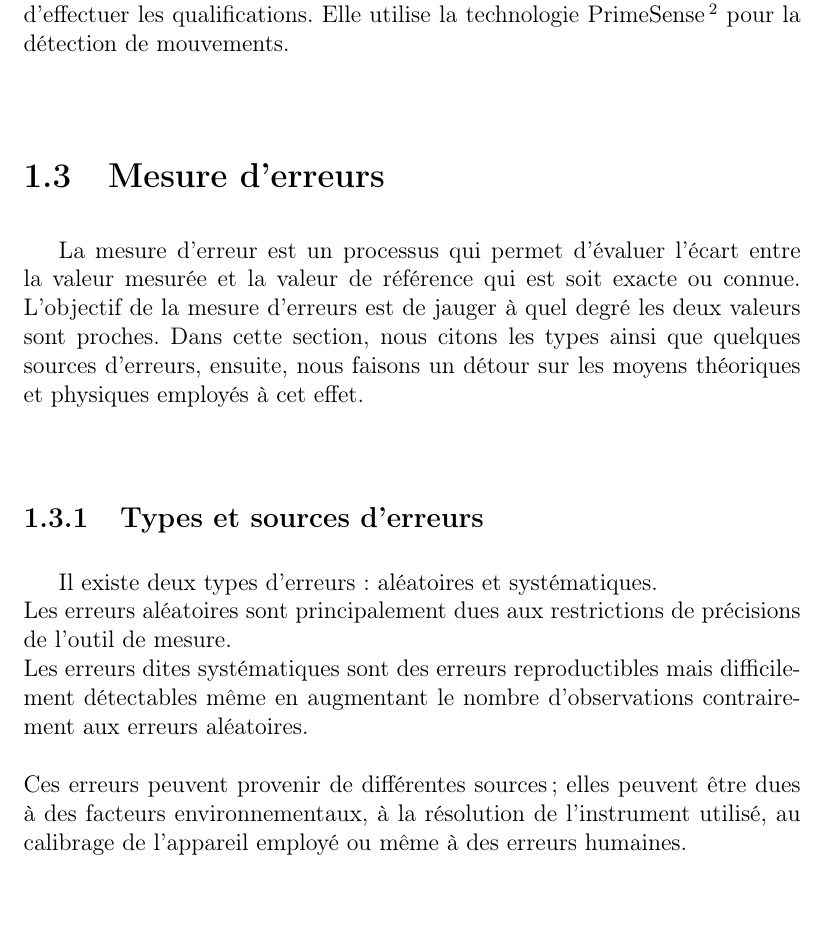
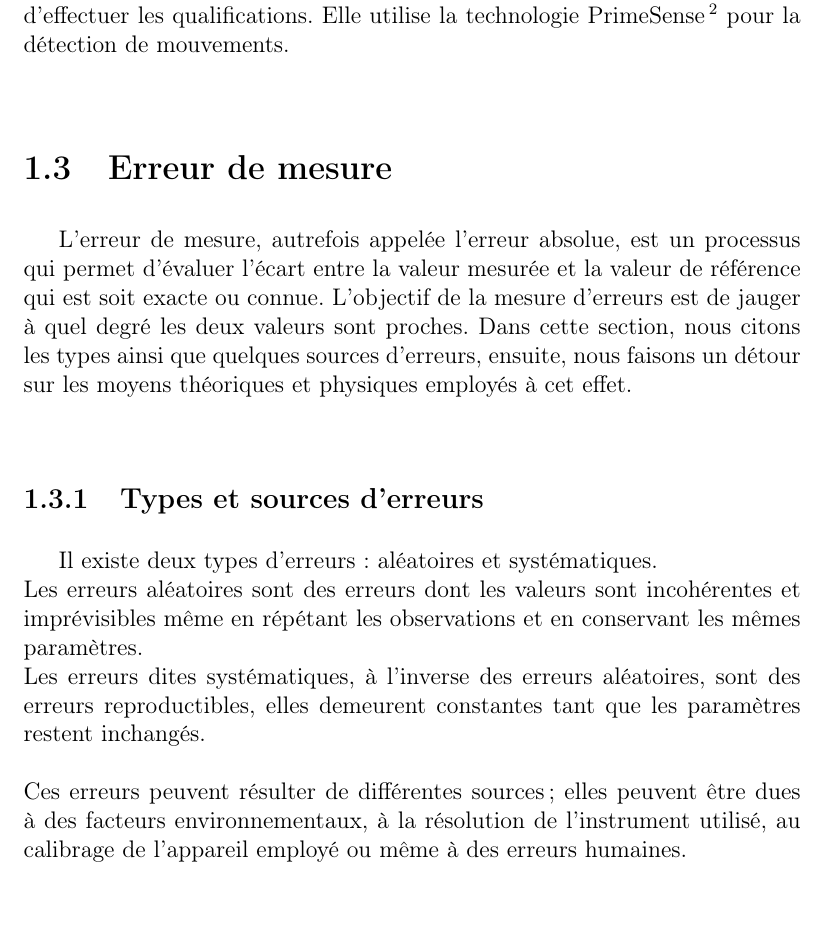
Before and after one commit to YasmineBOU/MemoireProjetTuteure, a LaTeX thesis (memoire.tex): part of page 16 of 33, cut so that both start at the same text. Compiled offline with pdfLaTeX.

Commit message:
Tous petits rajouts

```diff
--- a/memoire.tex
+++ b/memoire.tex
@@ -128,14 +128,15 @@ Il existe différents modèles de caméras RGB-D. Parmi elles, nous pouvons cite
 
 
 
-\section{Mesure d'erreurs}
-La mesure d'erreur est un processus qui permet d'évaluer l'écart entre la valeur mesurée et la valeur de référence qui est soit exacte ou connue. L'objectif de la mesure d'erreurs est de jauger à quel degré les deux valeurs sont proches.
+\section{Erreur de mesure}
+L'erreur de mesure, autrefois appelée l'erreur absolue, est un processus qui permet d'évaluer l'écart entre la valeur mesurée et la valeur de référence qui est soit exacte ou connue. L'objectif de la mesure d'erreurs est de jauger à quel degré les deux valeurs sont proches.
 Dans cette section, nous citons les types ainsi que quelques sources d'erreurs, ensuite,  nous faisons un détour sur les moyens théoriques et physiques employés à cet effet.
 \subsection{Types et sources d'erreurs}
-Il existe deux types d'erreurs: aléatoires et systématiques. \\ Les erreurs aléatoires sont principalement dues aux restrictions de précisions de l'outil de mesure. \\Les erreurs dites systématiques sont des erreurs reproductibles mais difficilement détectables même en augmentant le nombre d'observations contrairement aux erreurs aléatoires. \\ \\
-Ces erreurs peuvent provenir de différentes sources; elles peuvent être dues à des facteurs environnementaux, à la résolution de l'instrument utilisé, au calibrage de l'appareil employé ou même à des erreurs humaines. \\ \\
+Il existe deux types d'erreurs: aléatoires et systématiques. \\ Les erreurs aléatoires sont des erreurs dont les valeurs sont incohérentes et imprévisibles même en répétant les observations et en conservant les mêmes paramètres. \\Les erreurs dites systématiques, à l'inverse des erreurs aléatoires, sont des erreurs reproductibles, elles demeurent constantes tant que les paramètres restent inchangés. \\ \\
+Ces erreurs peuvent résulter de différentes sources; elles peuvent être dues à des facteurs environnementaux, à la résolution de l'instrument utilisé, au calibrage de l'appareil employé ou même à des erreurs humaines. \\ \\
 \subsection{Mesure d'erreurs à l'aide de matériels}
 \subsection{Mesure d'erreurs à l'aide de moyens théoriques}
+
 
 
 %\section{Techniques existantes de capture de mouvements}
```
